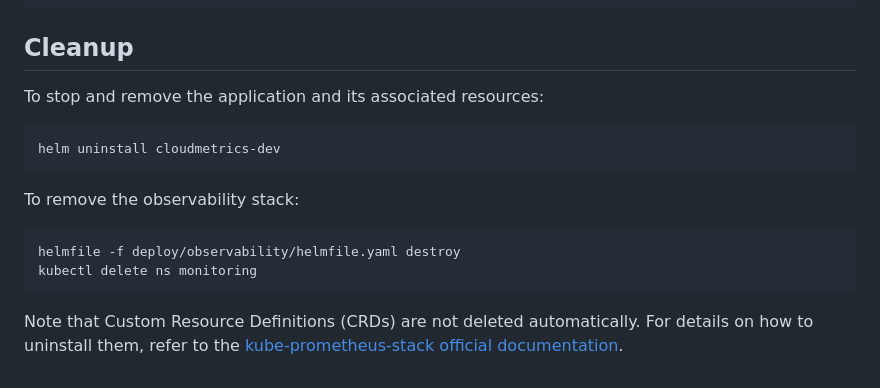
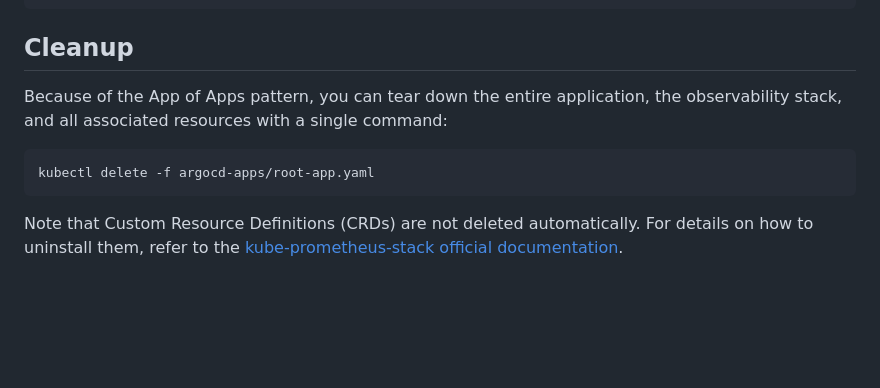
Before and after one commit to prdktntwcklr/cloudmetrics, a Markdown page: README.md, the part around the change. Rendered like a GitHub page; blank space fills up the shorter version.

Commit message:
docs: update teardown

````diff
--- a/README.md
+++ b/README.md
@@ -97,17 +97,11 @@ docker run --rm -v ./app:/app -w /app golang:1.23-alpine sh -c "go mod init clou
 
 ## Cleanup
 
-To stop and remove the application and its associated resources:
+Because of the App of Apps pattern, you can tear down the entire application,
+the observability stack, and all associated resources with a single command:
 
 ```bash
-helm uninstall cloudmetrics-dev
-```
-
-To remove the observability stack:
-
-```bash
-helmfile -f deploy/observability/helmfile.yaml destroy
-kubectl delete ns monitoring
+kubectl delete -f argocd-apps/root-app.yaml
 ```
 
 Note that Custom Resource Definitions (CRDs) are not deleted automatically. For
````
